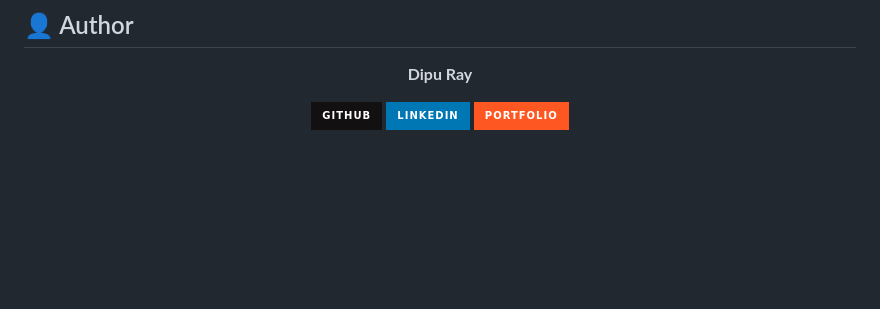
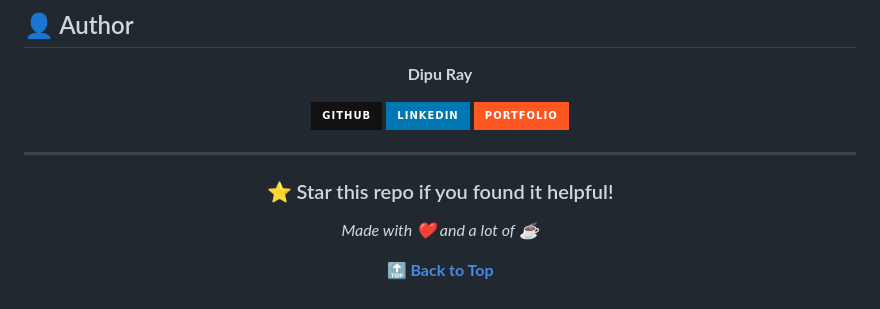
Before and after one commit to dipu-ray/e-commerce-website, a Markdown page: README.md, the part around the change. Rendered like a GitHub page; badges without logos; blank space fills up the shorter version.

Commit message:
To add last docs

```diff
--- a/README.md
+++ b/README.md
@@ -211,3 +211,15 @@ e-commerce-website/                → Git repo or project name
 [![Portfolio](https://img.shields.io/badge/Portfolio-%23FF5722.svg?style=for-the-badge&logo=firefox&logoColor=white)](https://dipu-ray.github.io/)
 
 </div>
+
+---
+
+<div align="center">
+
+### ⭐ Star this repo if you found it helpful!
+
+_Made with ❤️ and a lot of ☕_
+
+**[🔝 Back to Top](#-e-commerce-website)**
+
+</div>
```
